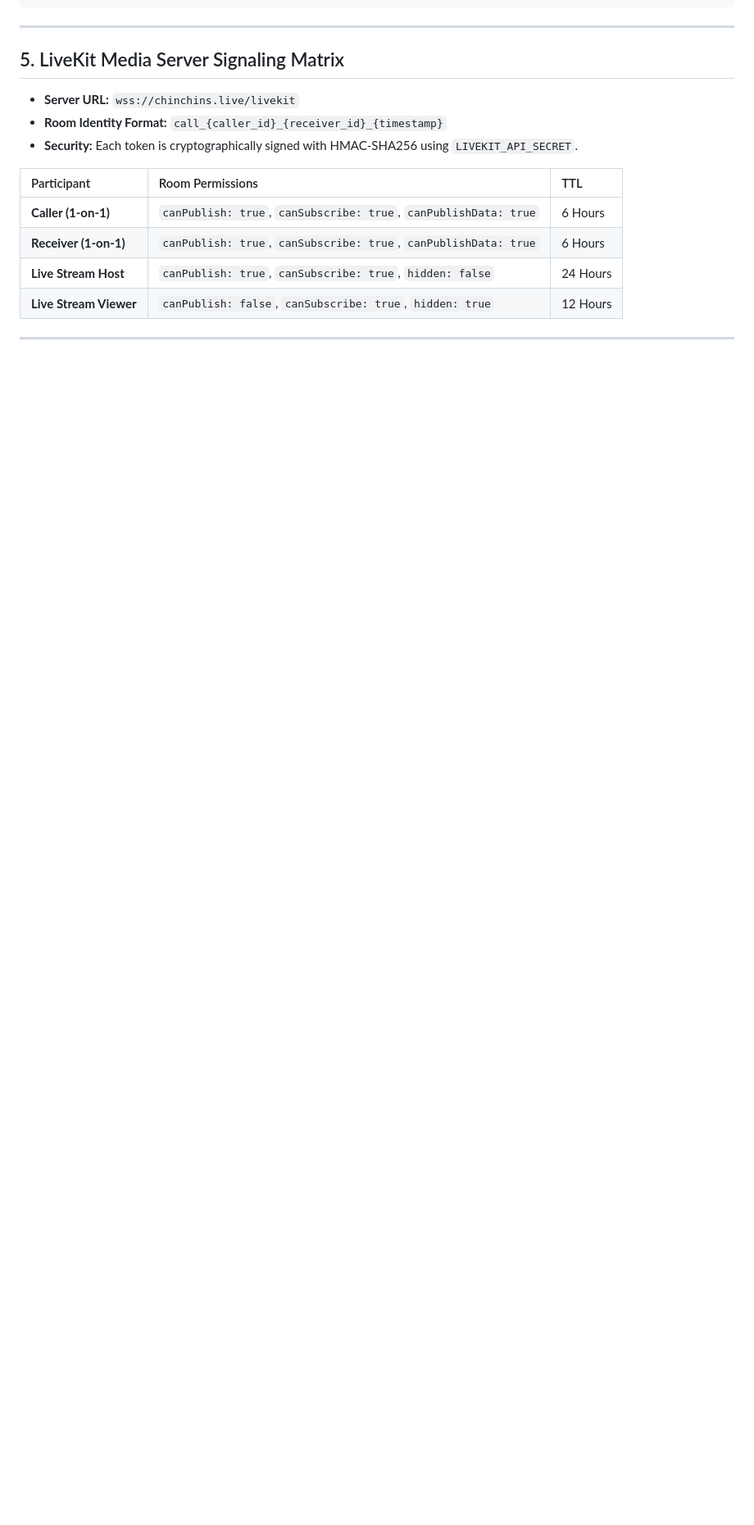
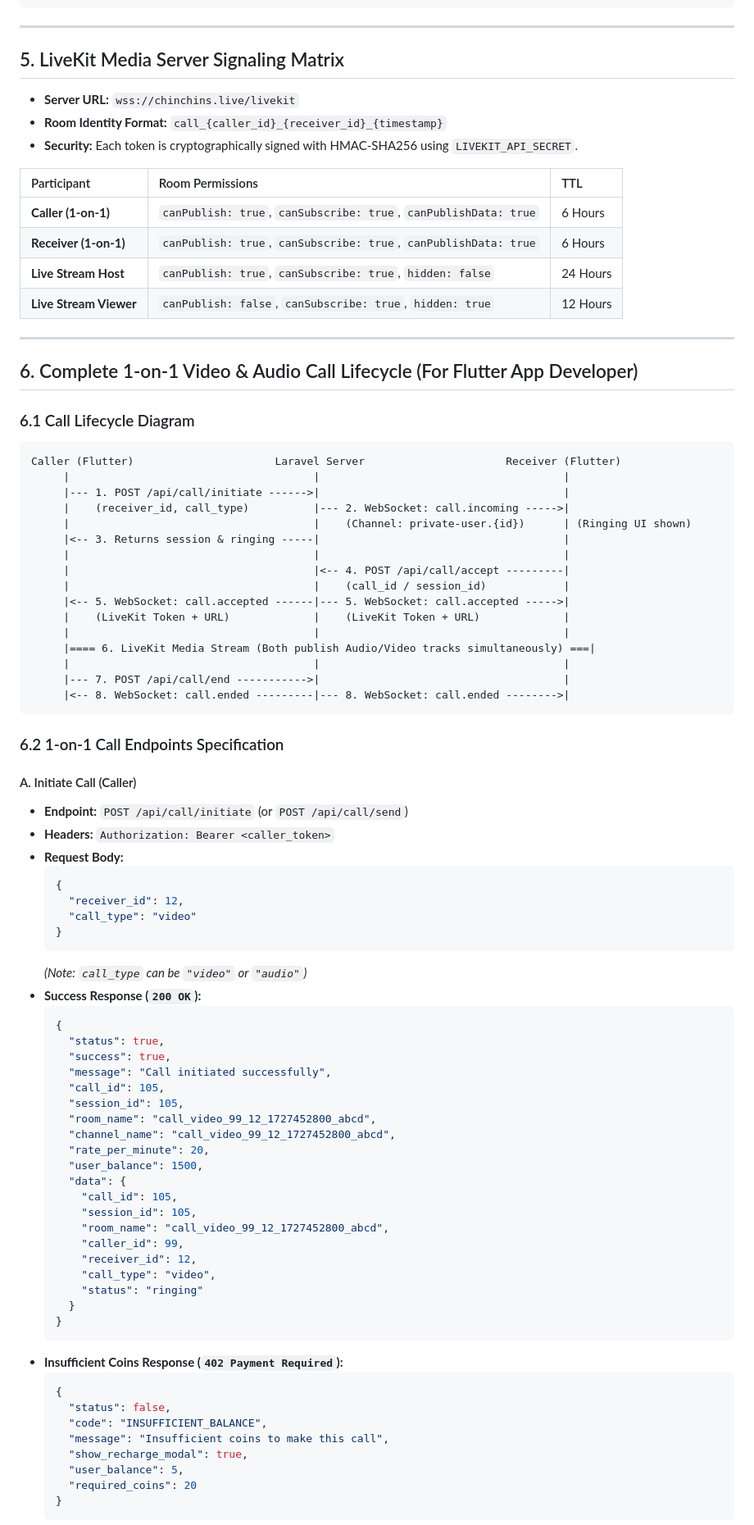
Before and after one commit to Nazmul64/Chinchins-live-website, a Markdown page: problem_solving_restful_api.md, the part around one of its changes. Shown at 82% size. GitHub-like rendering; blank space fills up the shorter version.

Commit message:
docs: complete 1-on-1 video call lifecycle and livekit setup in problem_solving_restful_api.md for mobile app developer

````diff
--- a/problem_solving_restful_api.md
+++ b/problem_solving_restful_api.md
@@ -605,3 +605,73 @@ Returns real-time rankings with dynamic level labels, diamonds consumed, and ran
 
 ---
 
+## 6. Complete 1-on-1 Video & Audio Call Lifecycle (For Flutter App Developer)
+
+### 6.1 Call Lifecycle Diagram
+```
+Caller (Flutter)                      Laravel Server                      Receiver (Flutter)
+     |                                      |                                      |
+     |--- 1. POST /api/call/initiate ------>|                                      |
+     |    (receiver_id, call_type)          |--- 2. WebSocket: call.incoming ----->|
+     |                                      |    (Channel: private-user.{id})      | (Ringing UI shown)
+     |<-- 3. Returns session & ringing -----|                                      |
+     |                                      |                                      |
+     |                                      |<-- 4. POST /api/call/accept ---------|
+     |                                      |    (call_id / session_id)            |
+     |<-- 5. WebSocket: call.accepted ------|--- 5. WebSocket: call.accepted ----->|
+     |    (LiveKit Token + URL)             |    (LiveKit Token + URL)             |
+     |                                      |                                      |
+     |==== 6. LiveKit Media Stream (Both publish Audio/Video tracks simultaneously) ===|
+     |                                      |                                      |
+     |--- 7. POST /api/call/end ----------->|                                      |
+     |<-- 8. WebSocket: call.ended ---------|--- 8. WebSocket: call.ended -------->|
+```
+
+### 6.2 1-on-1 Call Endpoints Specification
+
+#### A. Initiate Call (Caller)
+- **Endpoint:** `POST /api/call/initiate` (or `POST /api/call/send`)
+- **Headers:** `Authorization: Bearer <caller_token>`
+- **Request Body:**
+  ```json
+  {
+    "receiver_id": 12,
+    "call_type": "video"
+  }
+  ```
+  *(Note: `call_type` can be `"video"` or `"audio"`)*
+- **Success Response (`200 OK`):**
+  ```json
+  {
+    "status": true,
+    "success": true,
+    "message": "Call initiated successfully",
+    "call_id": 105,
+    "session_id": 105,
+    "room_name": "call_video_99_12_1727452800_abcd",
+    "channel_name": "call_video_99_12_1727452800_abcd",
+    "rate_per_minute": 20,
+    "user_balance": 1500,
+    "data": {
+      "call_id": 105,
+      "session_id": 105,
+      "room_name": "call_video_99_12_1727452800_abcd",
+      "caller_id": 99,
+      "receiver_id": 12,
+      "call_type": "video",
+      "status": "ringing"
+    }
+  }
+  ```
+- **Insufficient Coins Response (`402 Payment Required`):**
+  ```json
+  {
+    "status": false,
+    "code": "INSUFFICIENT_BALANCE",
+    "message": "Insufficient coins to make this call",
+    "show_recharge_modal": true,
+    "user_balance": 5,
+    "required_coins": 20
+  }
+  ```
+
````
Also changed, not shown: other parts of problem_solving_restful_api.md (+104 -18 lines).
